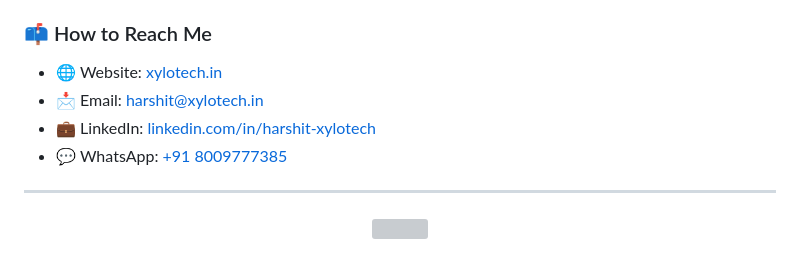
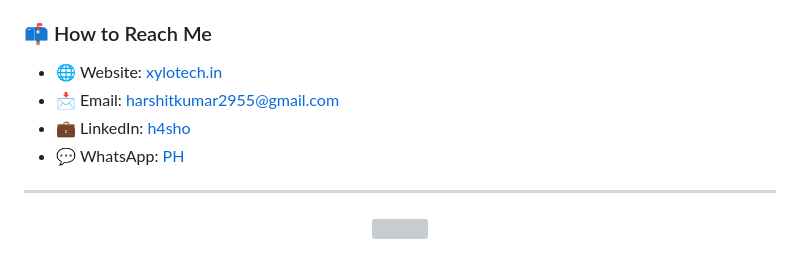
Before and after one commit to XyloTech/XyloTech, a Markdown page: README.md, the part around the change. Drawn GitHub-style; grey boxes are pictures that could not be loaded.

```diff
--- a/README.md
+++ b/README.md
@@ -73,9 +73,9 @@
 
 ### 📫 How to Reach Me
 - 🌐 Website: [xylotech.in](https://xylotech.in)
-- 📩 Email: harshit@xylotech.in
-- 💼 LinkedIn: [linkedin.com/in/harshit-xylotech](https://linkedin.com/in/harshit-xylotech)
-- 💬 WhatsApp: [+91 8009777385](https://wa.me/918009777385)
+- 📩 Email: harshitkumar2955@gmail.com
+- 💼 LinkedIn: [h4sho](https://linkedin.com/in/h4sho)
+- 💬 WhatsApp: [PH](https://wa.me/918009777385)
 
 ---
 
```
